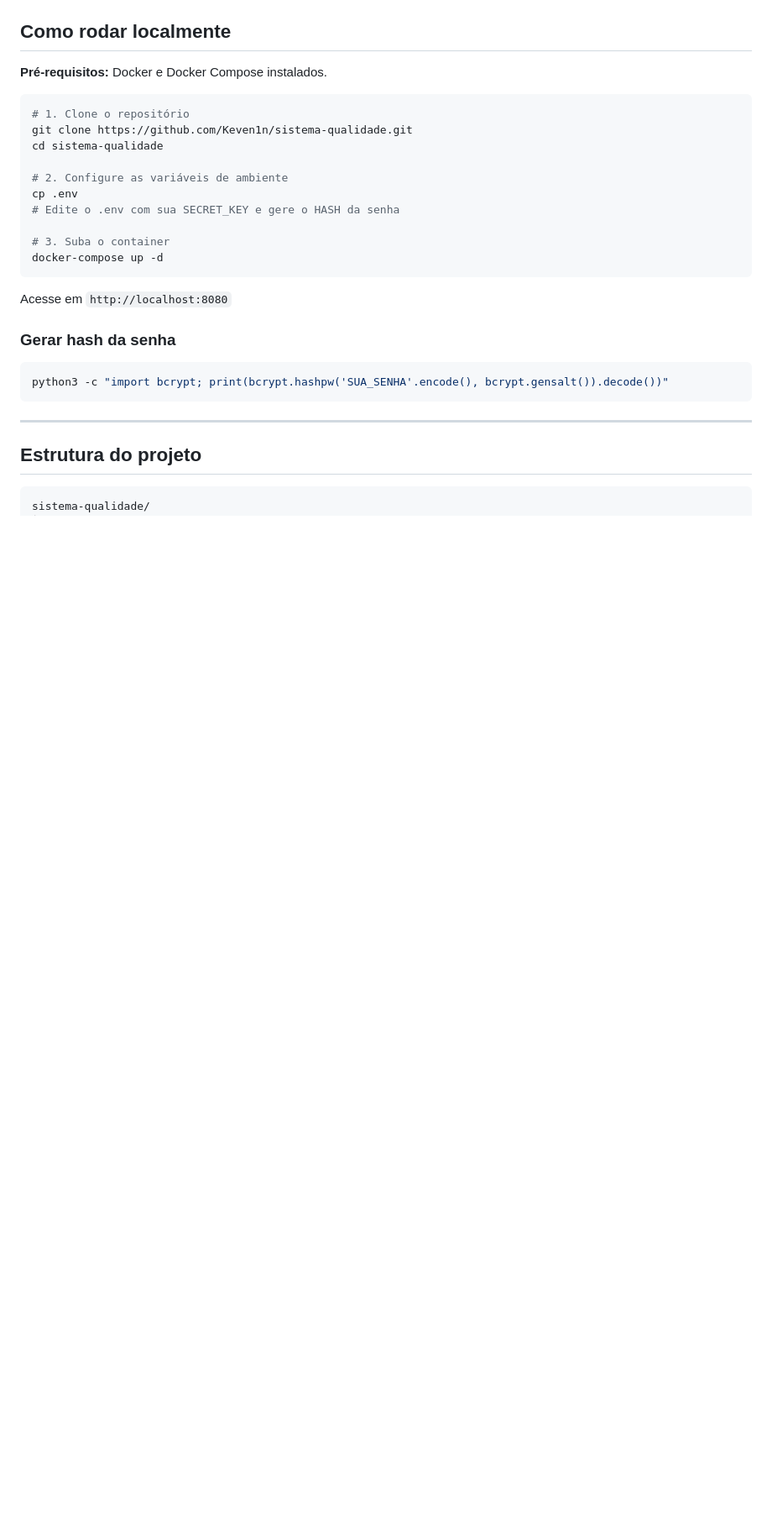
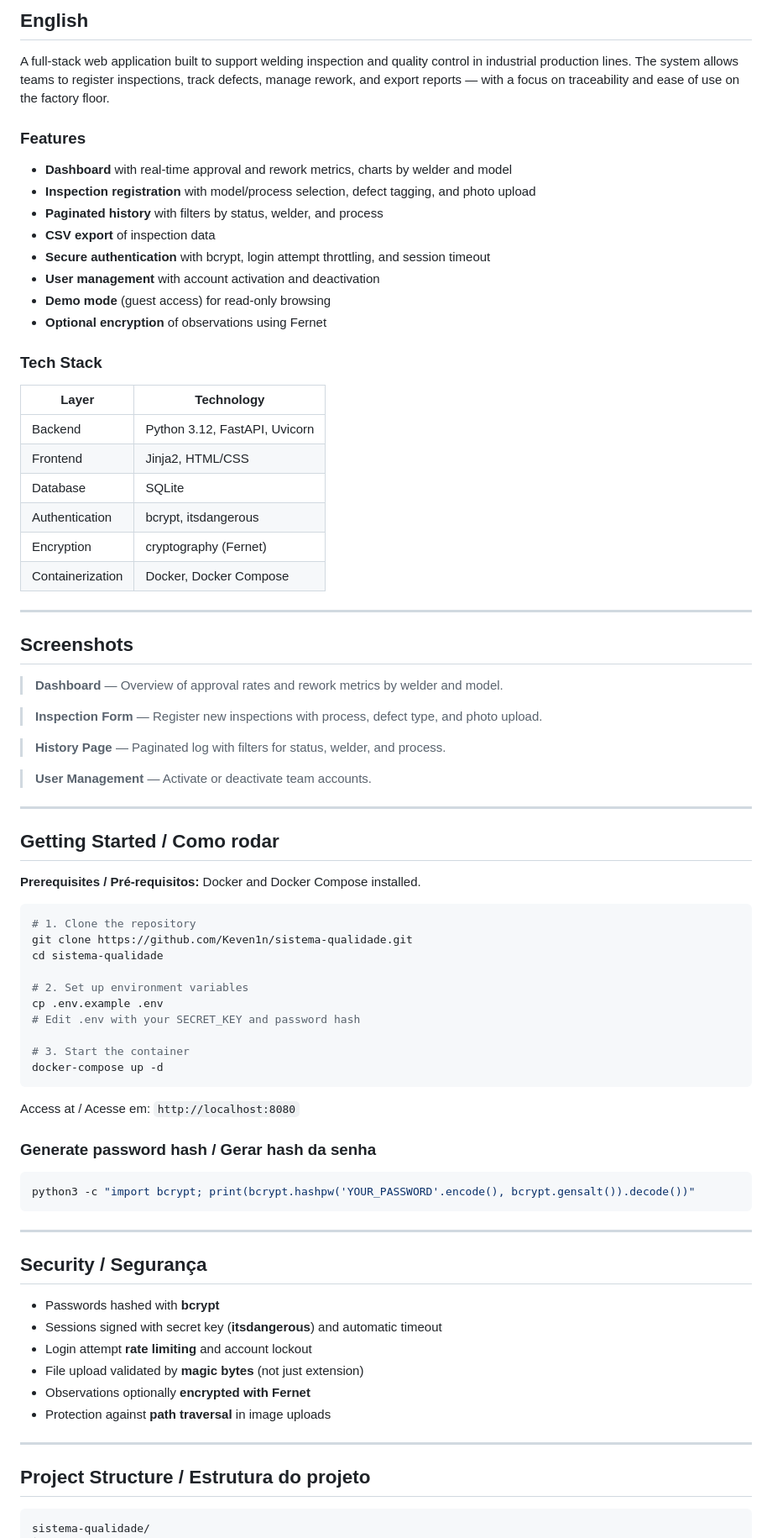
Before and after one commit to Keven1n/sistema-qualidade, a Markdown page: README.md, the part around one of its changes. Shown at 84% size. Rendered like a GitHub page; blank space fills up the shorter version.

Commit message:
Readme Revisado

````diff
--- a/README.md
+++ b/README.md
@@ -37,32 +38,83 @@ Sistema web para registro e controle de inspeções de soldagem em linha de prod
 
+## English
 
-## Como rodar localmente
+A full-stack web application built to support welding inspection and quality control in industrial production lines. The system allows teams to register inspections, track defects, manage rework, and export reports — with a focus on traceability and ease of use on the factory floor.
 
-**Pré-requisitos:** Docker e Docker Compose instalados.
+### Features
+
+- **Dashboard** with real-time approval and rework metrics, charts by welder and model
+- **Inspection registration** with model/process selection, defect tagging, and photo upload
+- **Paginated history** with filters by status, welder, and process
+- **CSV export** of inspection data
+- **Secure authentication** with bcrypt, login attempt throttling, and session timeout
+- **User management** with account activation and deactivation
+- **Demo mode** (guest access) for read-only browsing
+- **Optional encryption** of observations using Fernet
+
+### Tech Stack
+
+| Layer | Technology |
+|---|---|
+| Backend | Python 3.12, FastAPI, Uvicorn |
+| Frontend | Jinja2, HTML/CSS |
+| Database | SQLite |
+| Authentication | bcrypt, itsdangerous |
+| Encryption | cryptography (Fernet) |
+| Containerization | Docker, Docker Compose |
+
+---
+
+## Screenshots
+
+> **Dashboard** — Overview of approval rates and rework metrics by welder and model.
+
+> **Inspection Form** — Register new inspections with process, defect type, and photo upload.
+
+> **History Page** — Paginated log with filters for status, welder, and process.
+
+> **User Management** — Activate or deactivate team accounts.
+
+---
+
+## Getting Started / Como rodar
+
+**Prerequisites / Pré-requisitos:** Docker and Docker Compose installed.
 
 ```bash
-# 1. Clone o repositório
+# 1. Clone the repository
 git clone https://github.com/Keven1n/sistema-qualidade.git
 cd sistema-qualidade
 
-# 2. Configure as variáveis de ambiente
-cp .env
-# Edite o .env com sua SECRET_KEY e gere o HASH da senha
+# 2. Set up environment variables
+cp .env.example .env
+# Edit .env with your SECRET_KEY and password hash
 
-# 3. Suba o container
+# 3. Start the container
 docker-compose up -d
 ```
 
-Acesse em `http://localhost:8080`
+Access at / Acesse em: `http://localhost:8080`
 
-### Gerar hash da senha
+### Generate password hash / Gerar hash da senha
+
 ```bash
-python3 -c "import bcrypt; print(bcrypt.hashpw('SUA_SENHA'.encode(), bcrypt.gensalt()).decode())"
+python3 -c "import bcrypt; print(bcrypt.hashpw('YOUR_PASSWORD'.encode(), bcrypt.gensalt()).decode())"
 ```
 
 ---
 
-## Estrutura do projeto
+## Security / Segurança
+
+- Passwords hashed with **bcrypt**
+- Sessions signed with secret key (**itsdangerous**) and automatic timeout
+- Login attempt **rate limiting** and account lockout
+- File upload validated by **magic bytes** (not just extension)
+- Observations optionally **encrypted with Fernet**
+- Protection against **path traversal** in image uploads
+
+---
+
+## Project Structure / Estrutura do projeto
 
 ```
 sistema-qualidade/
````
Also changed, not shown: other parts of README.md (+34 -39 lines).
